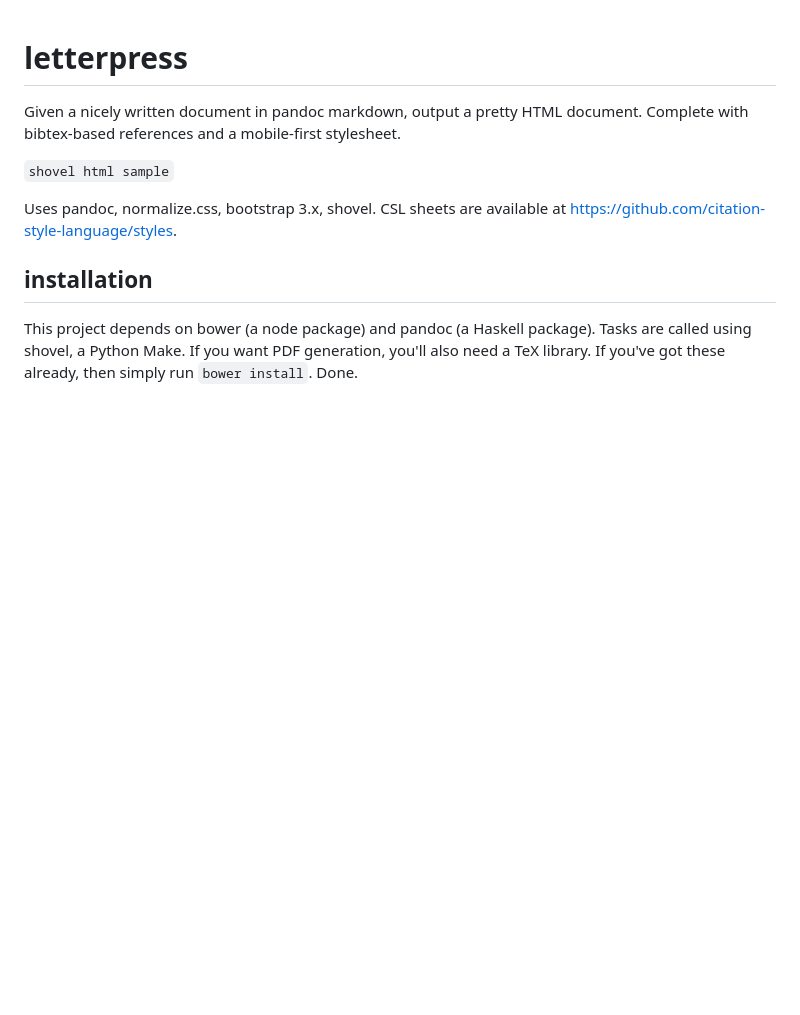
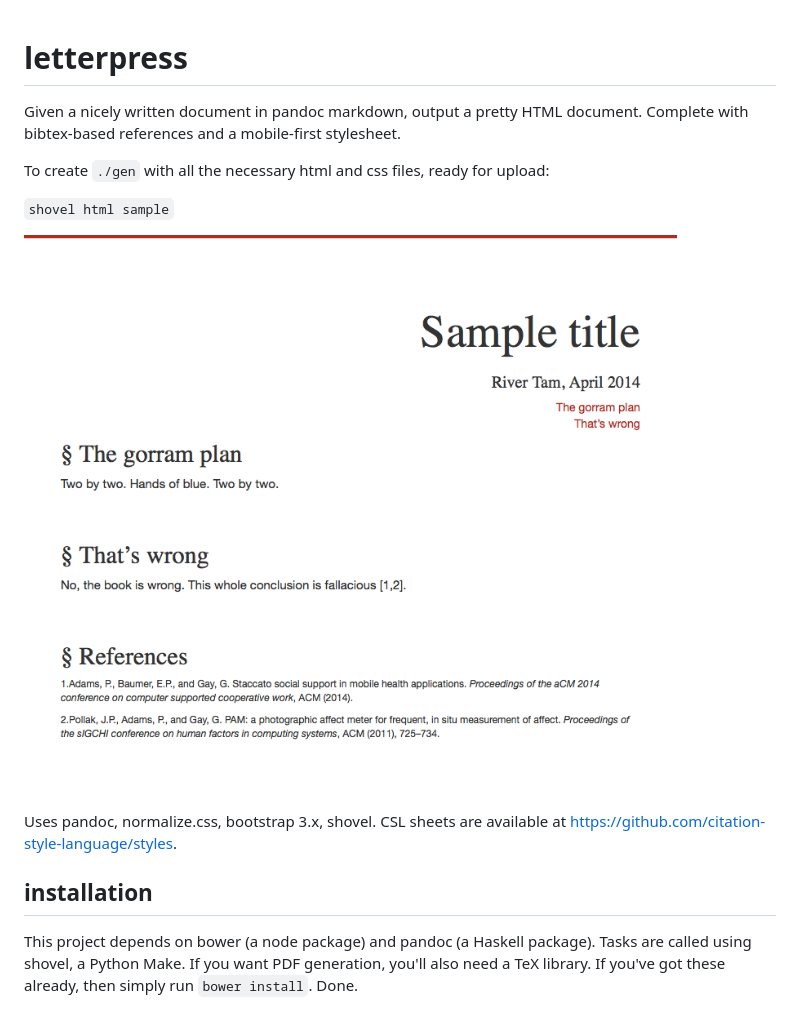
Before and after one commit to philadams-zz/letterpress, a Markdown page: README.md, the part around the change. Rendered like a GitHub page; pictures changed too: sample-out.png (added); blank space fills up the shorter version.

Commit message:
sample file and shovel task

```diff
--- a/README.md
+++ b/README.md
@@ -4,7 +4,11 @@ letterpress
 Given a nicely written document in pandoc markdown, output a pretty HTML
 document. Complete with bibtex-based references and a mobile-first stylesheet.
 
+To create `./gen` with all the necessary html and css files, ready for upload:
+
 `shovel html sample`
+
+![Sample HTML output](./sample-out.png)
 
 Uses pandoc, normalize.css, bootstrap 3.x, shovel. CSL sheets are available at
 https://github.com/citation-style-language/styles.
```
Also changed, not shown: content/sample.md (added, +16 -0 lines), 3 other files.
